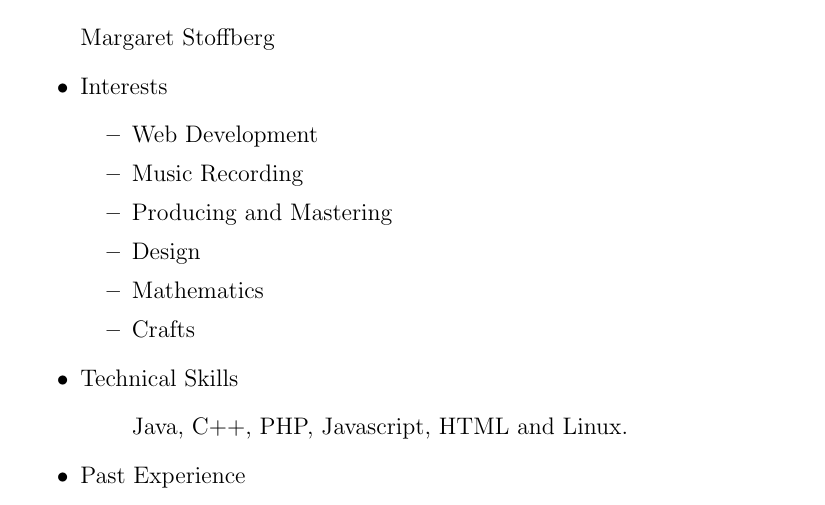
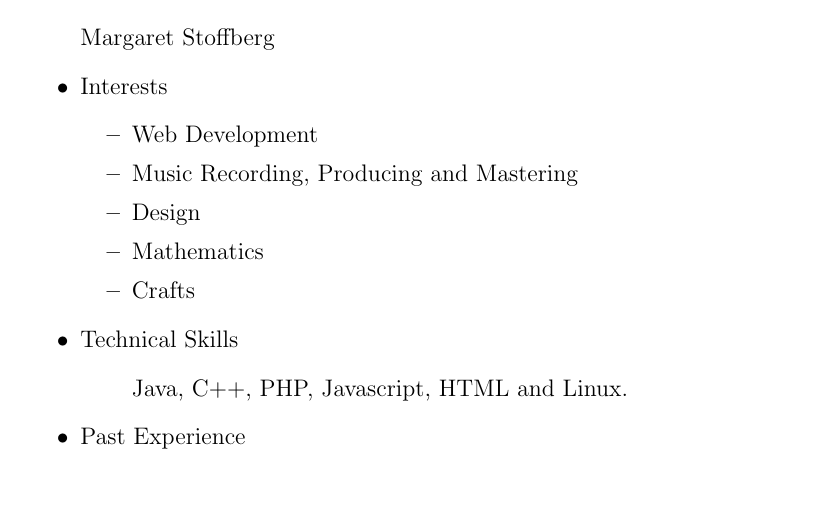
Before and after one commit to EdwinRF/Tenders, a LaTeX document (Tender2 - STR/Tender2.tex, which reads Tender2 - STR/Members/Maret.tex): part of page 6 of 8, cut so that both start at the same text. Compiled offline with pdfLaTeX.

Commit message:
minor changes

```diff
--- a/Tender2 - STR/Members/Maret.tex
+++ b/Tender2 - STR/Members/Maret.tex
@@ -8,8 +8,7 @@
 	%Insert interests here
 	\begin{itemize}
 		\item Web Development
-		\item Music Recording
-		\item Producing and Mastering
+		\item Music Recording, Producing and Mastering
 		\item Design
 		\item Mathematics
 		\item Crafts
```
